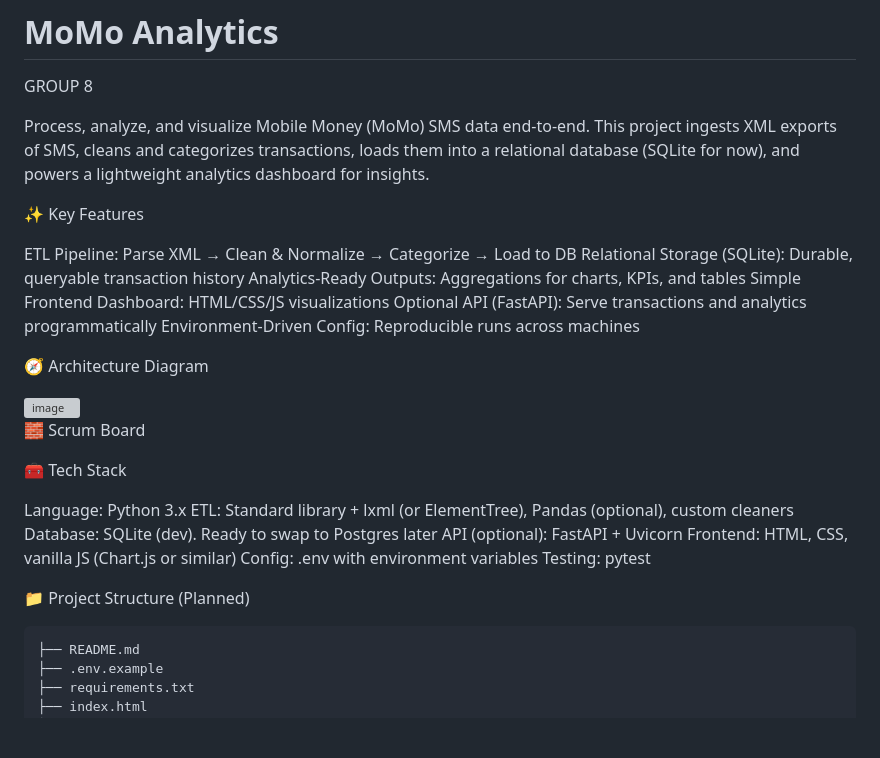
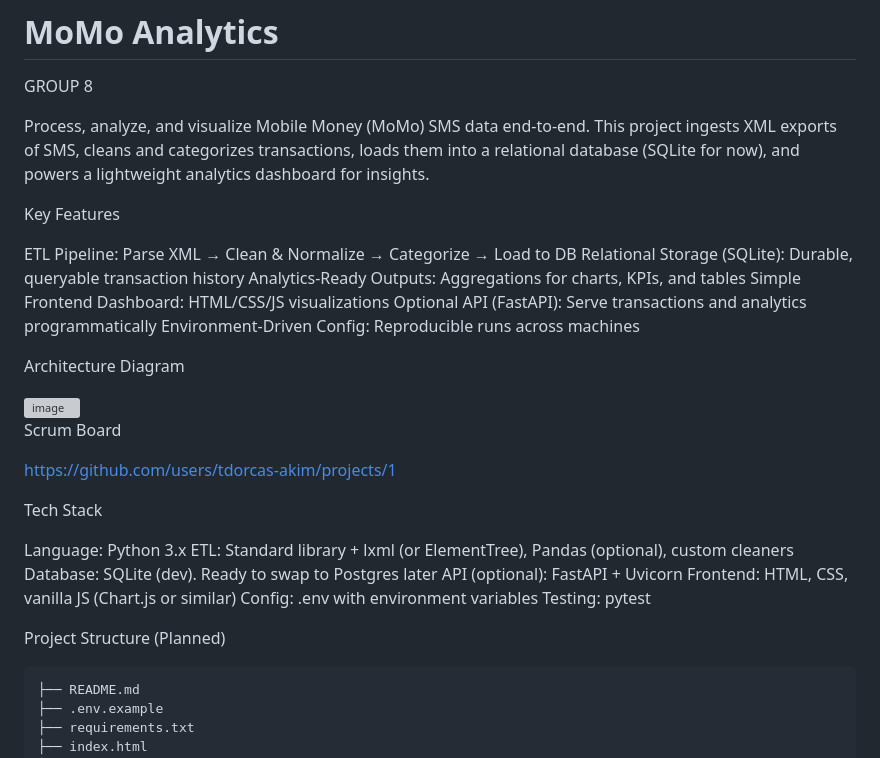
Before and after one commit to AdolehSamuel/momo-group-18, a Markdown page: README.md, the part around one of its changes. GitHub-like rendering; blank space fills up the shorter version; grey boxes are pictures that could not be loaded.

````diff
--- a/README.md
+++ b/README.md
@@ -5,7 +5,7 @@ GROUP 8
 Process, analyze, and visualize Mobile Money (MoMo) SMS data end‑to‑end. This project ingests XML exports of SMS, cleans and categorizes transactions, loads them into a relational database (SQLite for now), and powers a lightweight analytics dashboard for insights.
 
 
-✨ Key Features
+ Key Features
 
 ETL Pipeline: Parse XML → Clean & Normalize → Categorize → Load to DB
 Relational Storage (SQLite): Durable, queryable transaction history
@@ -16,19 +16,19 @@ Environment-Driven Config: Reproducible runs across machines
 
 
 
-🧭 Architecture Diagram
+ Architecture Diagram
 
 
    <img width="190" height="519" alt="image" src="https://github.com/user-attachments/assets/de797767-ae43-41ac-b71a-74cf47d3f76e" />
 
 
 
- 🧱 Scrum Board
+  Scrum Board
+
+https://github.com/users/tdorcas-akim/projects/1
 
 
-
-
- 🧰 Tech Stack
+  Tech Stack
 
   Language: Python 3.x
   ETL: Standard library + lxml (or ElementTree), Pandas (optional), custom cleaners
@@ -40,7 +40,7 @@ Environment-Driven Config: Reproducible runs across machines
 
 
 
-📁 Project Structure (Planned)
+ Project Structure (Planned)
 
 ```
 ├── README.md
````
Also changed, not shown: other parts of README.md (+10 -10 lines).
